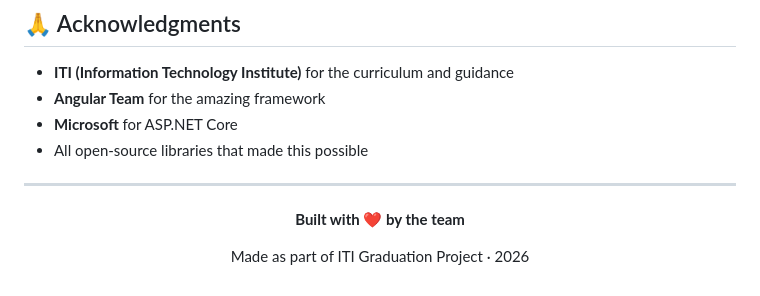
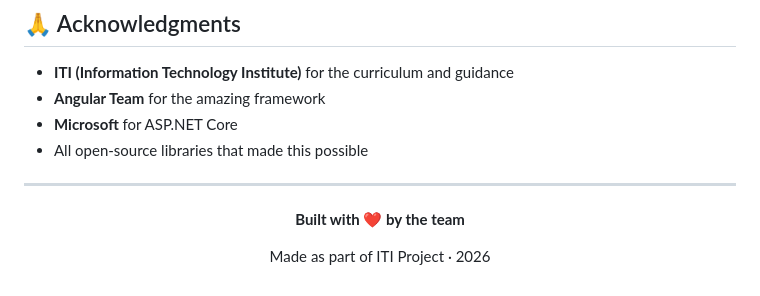
Before and after one commit to AhmedDabish/Ecommerce, a Markdown page: README.md, the part around the change. GitHub-like rendering.

```diff
--- a/README.md
+++ b/README.md
@@ -376,6 +376,6 @@ This project is built for educational purposes as part of the ITI (Information T
 
 **Built with ❤️ by the team**
 
-Made as part of ITI Graduation Project · 2026
+Made as part of ITI  Project · 2026
 
 </div>
```
